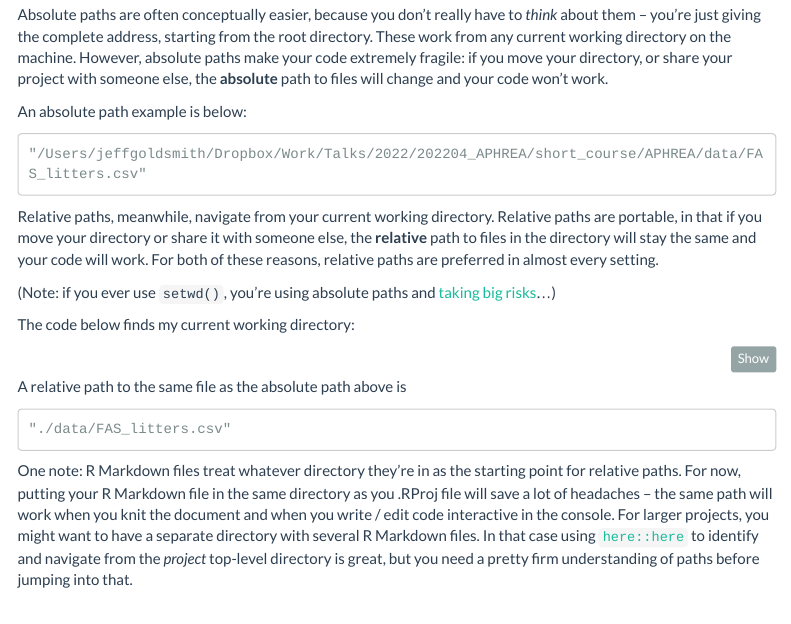
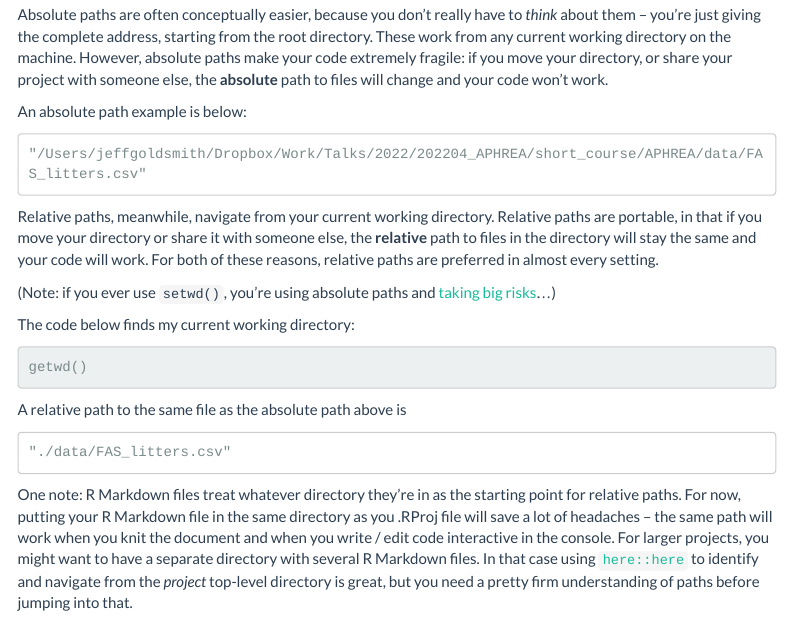
Before and after one commit to jeff-goldsmith/APHREA, an R Markdown document (shortcourse_data_manipulation.Rmd): the page in a window 1100 px wide, from 510 px down before the commit and from 930 px down after it, so that both start at the same text. Rendered offline with R 4.5, knitr and Pandoc, with nearby package versions; the code chunks are not run, so their results and figures are left out; menus at the side of the page are left out.

Commit message:
need to show code in data manipulation

```diff
--- a/shortcourse_data_manipulation.Rmd
+++ b/shortcourse_data_manipulation.Rmd
@@ -2,7 +2,6 @@
 title: "Data Manipulation"
 output:
   html_document:
-    code_folding: hide
     toc: true
     toc_float: true
 ---
```
Also changed, not shown: shortcourse_data_manipulation.html.
